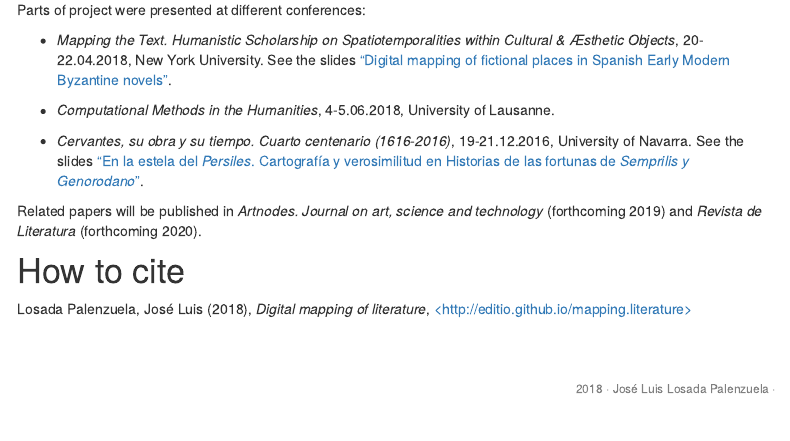
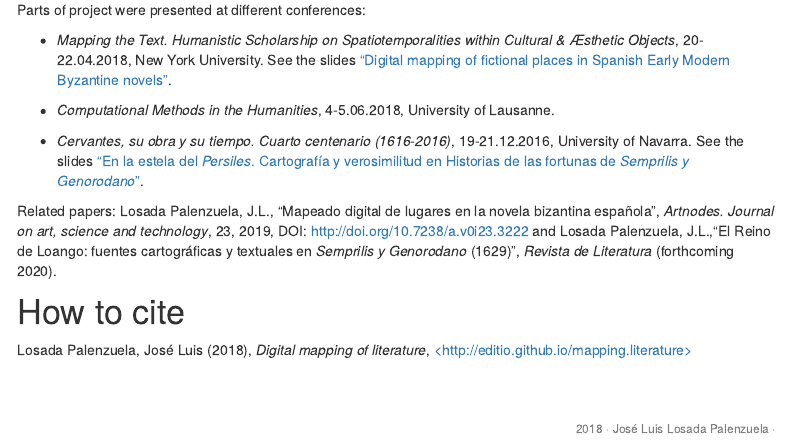
Before and after one commit to editio/mapping.literature, an R Markdown document (index.Rmd): the page in a window 1100 px wide, from 1880 px down. Rendered offline with R 4.5, knitr and Pandoc, with nearby package versions; the code chunks are not run, so their results and figures are left out; menus at the side of the page are left out; badge pictures from the web are left out.

Commit message:
Adding references

```diff
--- a/index.Rmd
+++ b/index.Rmd
@@ -512,7 +512,7 @@ Parts of project were presented at different conferences:
 
 - _Cervantes, su obra y su tiempo. Cuarto centenario (1616-2016)_, 19-21.12.2016, University of Navarra. See the slides ["En la estela del _Persiles_. Cartografía y verosimilitud en Historias de las fortunas de _Semprilis y Genorodano_"](http://editio.github.io/slides/semprilis-mapas).
 
-Related papers will be published in _Artnodes. Journal on art, science and technology_ (forthcoming 2019) and _Revista de Literatura_ (forthcoming 2020).
+Related papers: Losada Palenzuela, J.L., "Mapeado digital de lugares en la novela bizantina española",  _Artnodes. Journal on art, science and technology_, 23, 2019, DOI: [http://doi.org/10.7238/a.v0i23.3222](http://doi.org/10.7238/a.v0i23.3222) and Losada Palenzuela, J.L.,"El Reino de Loango: fuentes cartográficas y textuales en _Semprilis y Genorodano_ (1629)", _Revista de Literatura_ (forthcoming 2020).
 
 # How to cite
 
```
Also changed, not shown: index.html, 1 other file.
